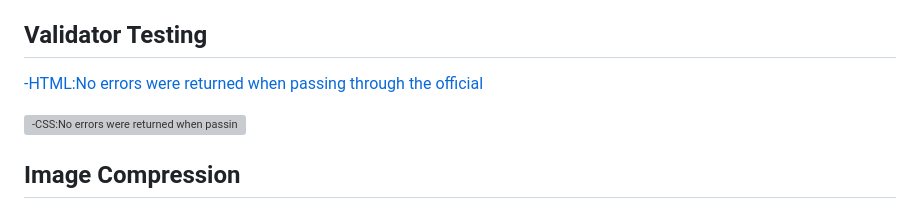
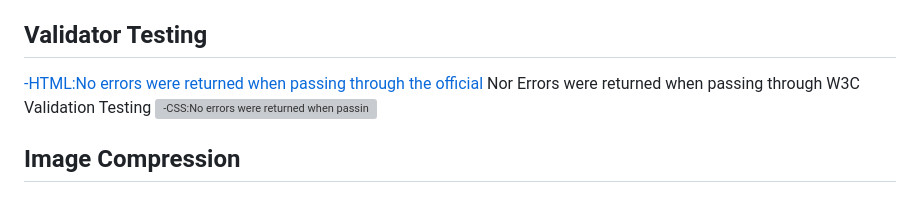
Before and after one commit to Roibeard-Ruadhan/Meditative-Photography, a Markdown page: README.md, the part around the change. GitHub-like rendering; grey boxes are pictures that could not be loaded.

```diff
--- a/README.md
+++ b/README.md
@@ -55,7 +55,7 @@ Detail test of all features to assure they are working
 ## Validator Testing
 
 [-HTML:No errors were returned when passing through the official](assets/validator-testing/html)
-
+Nor Errors were returned when passing through W3C Validation Testing
 ![-CSS:No errors were returned when passing through the official](assets/readme-files/css-val.png)
 
 ## Image Compression
```
Also changed, not shown: assets/readme-files/validator-html.md (added, +5 -0 lines), assets/validator-testing/html/about-page-val.png (renamed from assets/validator-testing/html/About-page-val.png), assets/validator-testing/html/blog-val.png (renamed from assets/validator-testing/html/Blog-val.png).
